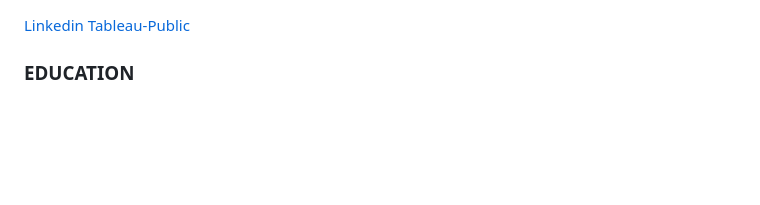
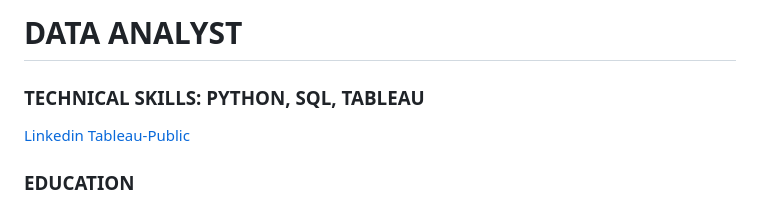
Before and after one commit to sohail-ushaikh/sohail-ushaikh.github.io., a Markdown page: README.md, the part around the change. GitHub-like rendering; blank space fills up the shorter version.

```diff
--- a/README.md
+++ b/README.md
@@ -1,4 +1,5 @@
-
+# DATA ANALYST
+### TECHNICAL SKILLS: PYTHON, SQL, TABLEAU
 [Linkedin](https://www.linkedin.com/in/sohail-shaikh-)        [Tableau-Public](https://public.tableau.com/app/profile/sohail.shaikh5562/vizzes)
 
 ### EDUCATION
```
